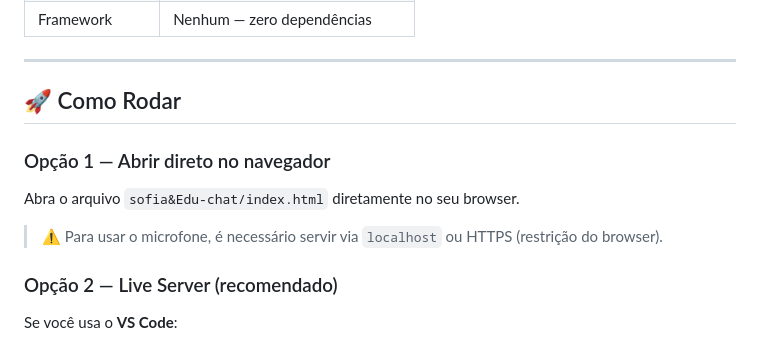
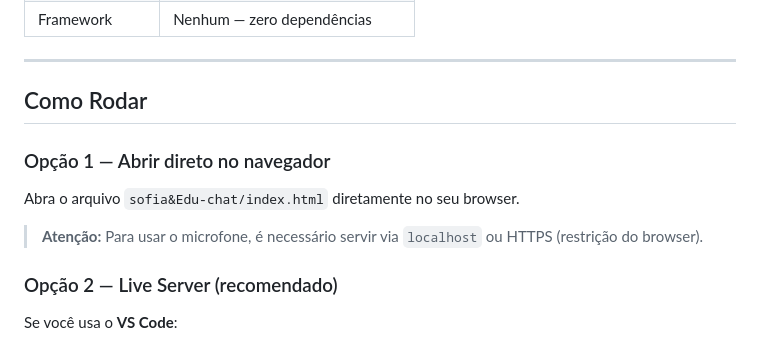
Before and after one commit to MariaEduardaSouza001/Front_Planner_De_Voz_Hack_Vitru, a Markdown page: README.md, the part around one of its changes. Drawn GitHub-style.

Commit message:
docs: remove emojis do README, substitui por badges e tabelas visuais
Co-authored-by: Cursor <cursoragent@cursor.com>

```diff
--- a/README.md
+++ b/README.md
@@ -74,13 +79,13 @@ Front_Planner_De_Voz_Hack_Vitru-main/
 
 ---
 
-## 🚀 Como Rodar
+## Como Rodar
 
 ### Opção 1 — Abrir direto no navegador
 
 Abra o arquivo `sofia&Edu-chat/index.html` diretamente no seu browser.
 
-> ⚠️ Para usar o microfone, é necessário servir via `localhost` ou HTTPS (restrição do browser).
+> **Atenção:** Para usar o microfone, é necessário servir via `localhost` ou HTTPS (restrição do browser).
 
 ### Opção 2 — Live Server (recomendado)
 
```
Also changed, not shown: other parts of README.md (+39 -40 lines).
